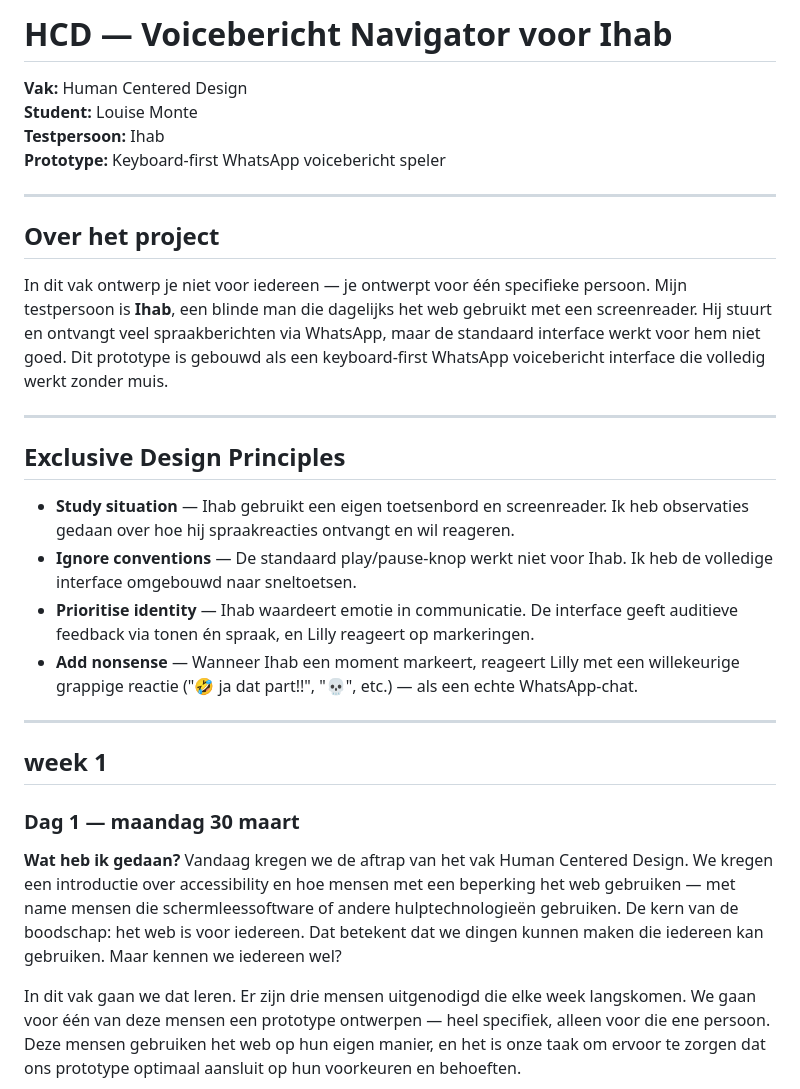
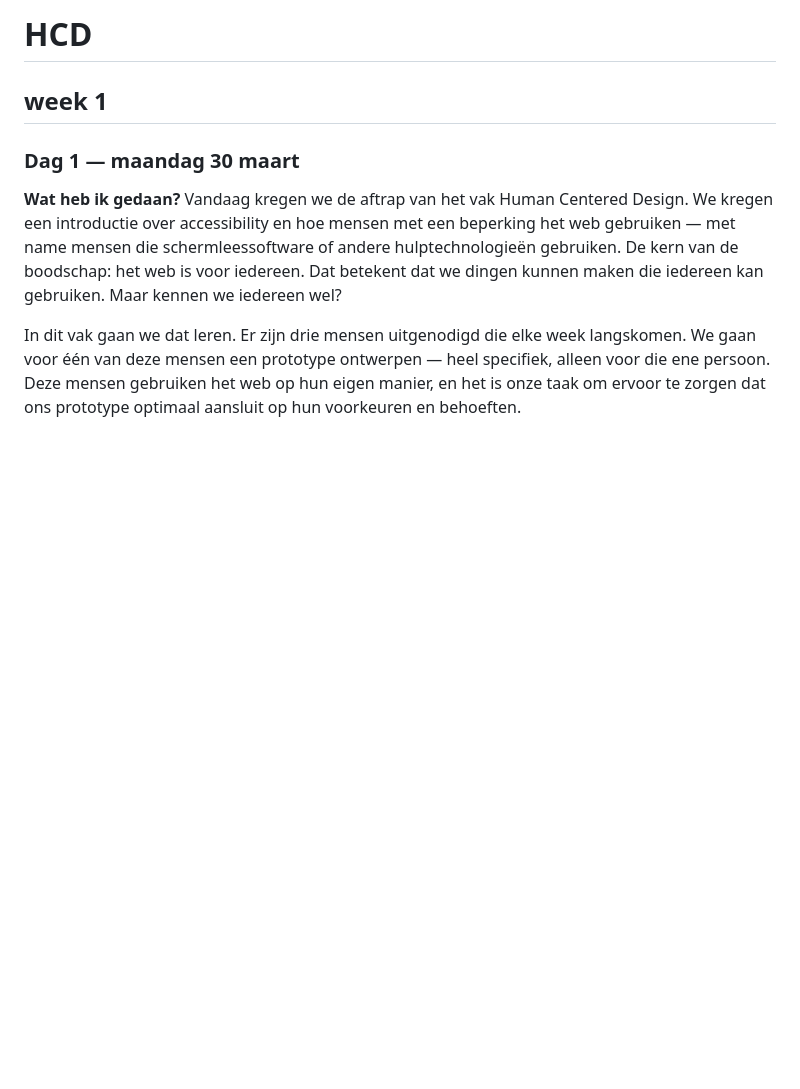
Before and after one commit to Louisemonte03/hcd, a Markdown page: README.md, the part around the change. GitHub-like rendering; blank space fills up the shorter version.

```diff
--- a/README.md
+++ b/README.md
@@ -1,26 +1,4 @@
-# HCD — Voicebericht Navigator voor Ihab
-
-**Vak:** Human Centered Design
-**Student:** Louise Monte
-**Testpersoon:** Ihab
-**Prototype:** Keyboard-first WhatsApp voicebericht speler
-
----
-
-## Over het project
-
-In dit vak ontwerp je niet voor iedereen — je ontwerpt voor één specifieke persoon. Mijn testpersoon is **Ihab**, een blinde man die dagelijks het web gebruikt met een screenreader. Hij stuurt en ontvangt veel spraakberichten via WhatsApp, maar de standaard interface werkt voor hem niet goed. Dit prototype is gebouwd als een keyboard-first WhatsApp voicebericht interface die volledig werkt zonder muis.
-
----
-
-## Exclusive Design Principles
-
-- **Study situation** — Ihab gebruikt een eigen toetsenbord en screenreader. Ik heb observaties gedaan over hoe hij spraakreacties ontvangt en wil reageren.
-- **Ignore conventions** — De standaard play/pause-knop werkt niet voor Ihab. Ik heb de volledige interface omgebouwd naar sneltoetsen.
-- **Prioritise identity** — Ihab waardeert emotie in communicatie. De interface geeft auditieve feedback via tonen én spraak, en Lilly reageert op markeringen.
-- **Add nonsense** — Wanneer Ihab een moment markeert, reageert Lilly met een willekeurige grappige reactie ("🤣 ja dat part!!", "💀", etc.) — als een echte WhatsApp-chat.
-
----
+# HCD
 
 ## week 1
 
```
